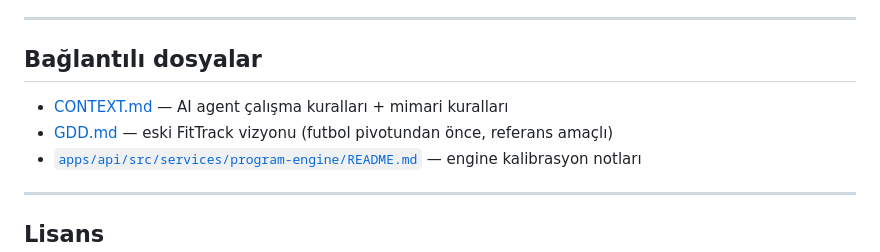
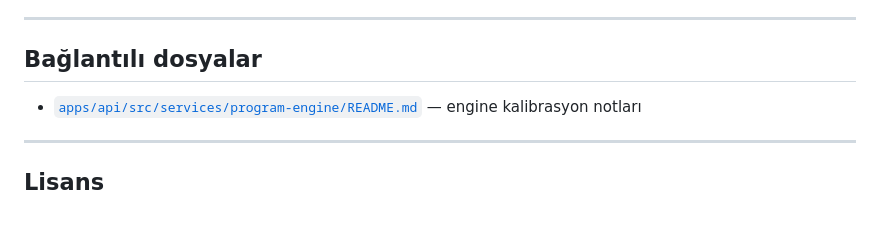
Before and after one commit to umutcanguclu/fitness_beslenme_app, a Markdown page: README.md, the part around the change. GitHub-like rendering; blank space fills up the shorter version.

```diff
--- a/README.md
+++ b/README.md
@@ -470,9 +470,6 @@ studio.bat --avd Medium_Phone   REM belirli AVD
 ---
 
 ## Bağlantılı dosyalar
-
-- [CONTEXT.md](./CONTEXT.md) — AI agent çalışma kuralları + mimari kuralları
-- [GDD.md](./GDD.md) — eski FitTrack vizyonu (futbol pivotundan önce, referans amaçlı)
 - [`apps/api/src/services/program-engine/README.md`](./apps/api/src/services/program-engine/README.md) — engine kalibrasyon notları
 
 ---
```
